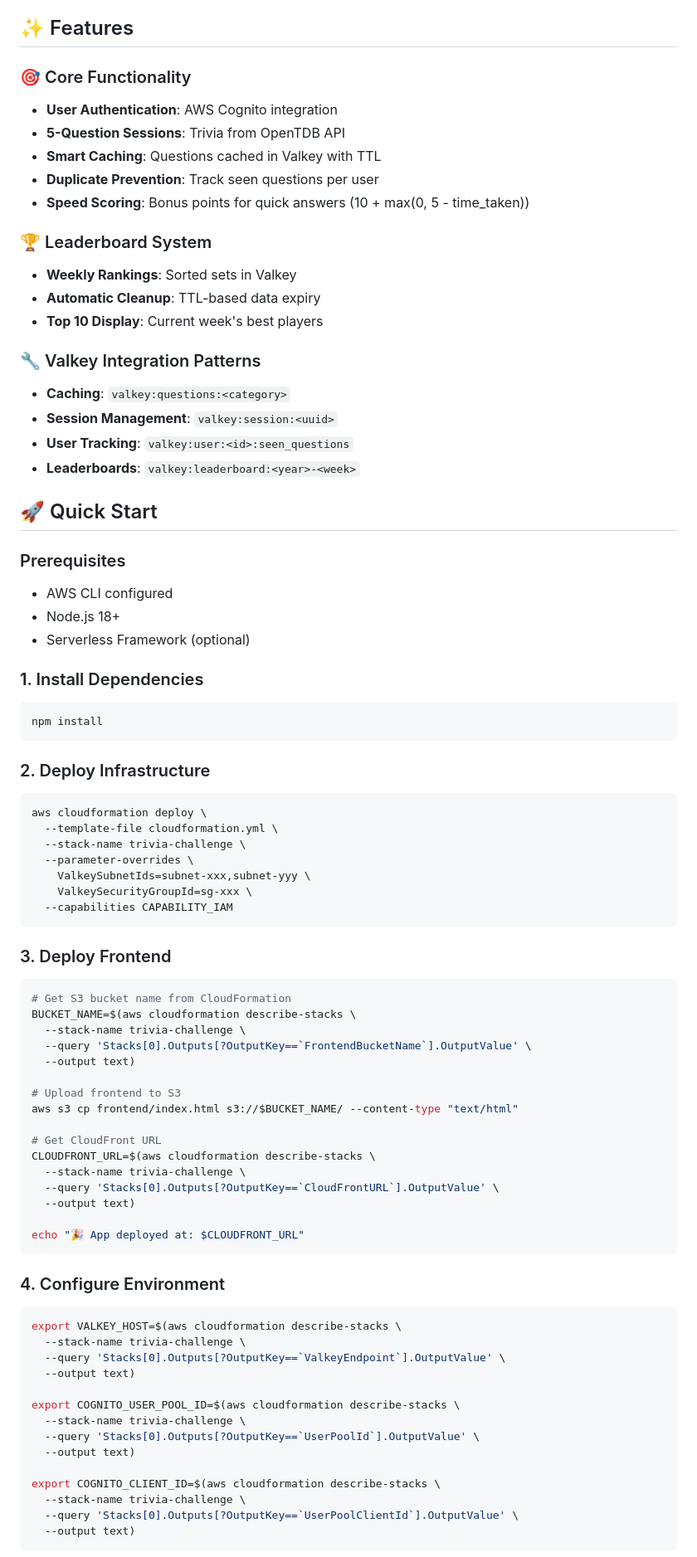
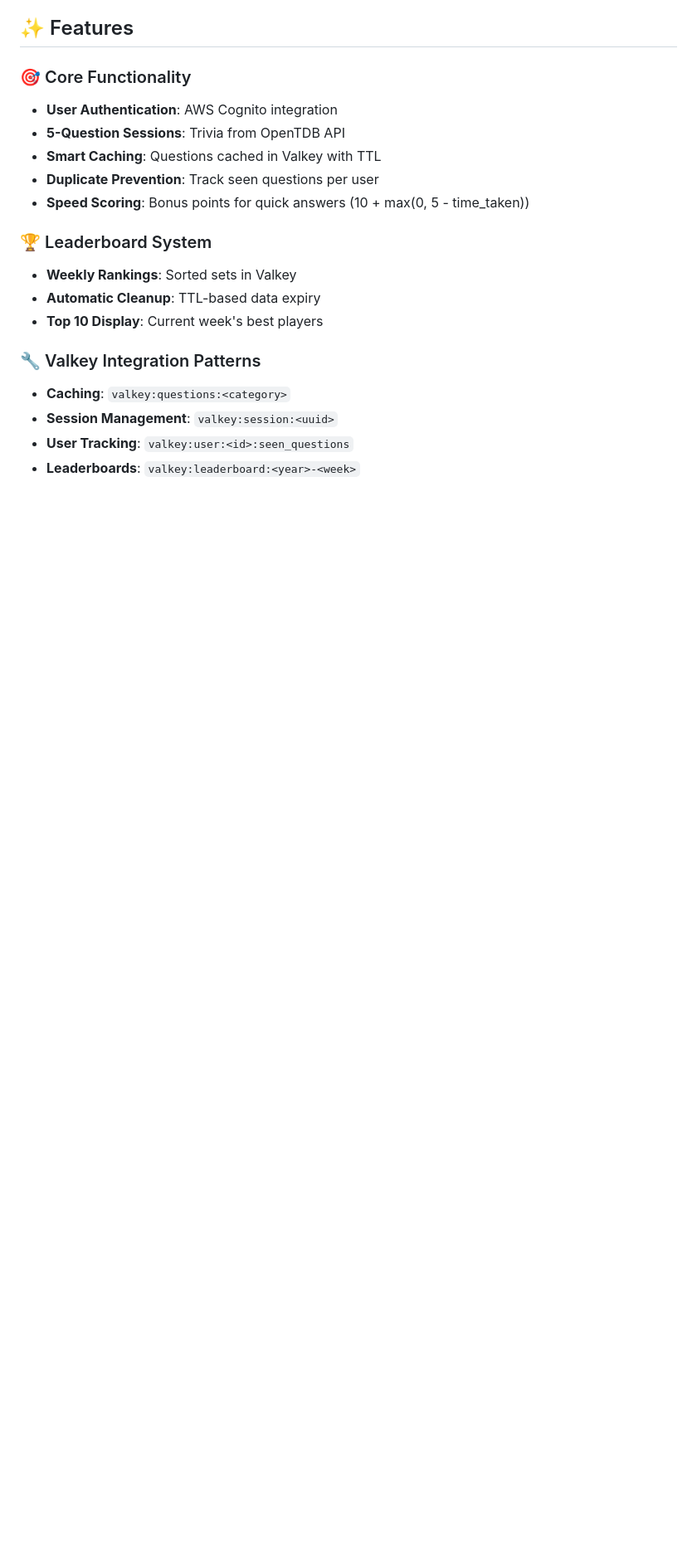
Before and after one commit to DarpaSehgal/trivia-challenge, a Markdown page: README.md, the part around one of its changes. Shown at 83% size. Drawn GitHub-style; blank space fills up the shorter version.

````diff
--- a/README.md
+++ b/README.md
@@ -40,65 +91,3 @@ For detailed data flow description, see [Architecture Documentation](architectur
 - **Session Management**: `valkey:session:<uuid>`
 - **User Tracking**: `valkey:user:<id>:seen_questions`
 - **Leaderboards**: `valkey:leaderboard:<year>-<week>`
-
-## 🚀 Quick Start
-
-### Prerequisites
-- AWS CLI configured
-- Node.js 18+
-- Serverless Framework (optional)
-
-### 1. Install Dependencies
-```bash
-npm install
-```
-
-### 2. Deploy Infrastructure
-```bash
-aws cloudformation deploy \
-  --template-file cloudformation.yml \
-  --stack-name trivia-challenge \
-  --parameter-overrides \
-    ValkeySubnetIds=subnet-xxx,subnet-yyy \
-    ValkeySecurityGroupId=sg-xxx \
-  --capabilities CAPABILITY_IAM
-```
-
-### 3. Deploy Frontend
-```bash
-# Get S3 bucket name from CloudFormation
-BUCKET_NAME=$(aws cloudformation describe-stacks \
-  --stack-name trivia-challenge \
-  --query 'Stacks[0].Outputs[?OutputKey==`FrontendBucketName`].OutputValue' \
-  --output text)
-
-# Upload frontend to S3
-aws s3 cp frontend/index.html s3://$BUCKET_NAME/ --content-type "text/html"
-
-# Get CloudFront URL
-CLOUDFRONT_URL=$(aws cloudformation describe-stacks \
-  --stack-name trivia-challenge \
-  --query 'Stacks[0].Outputs[?OutputKey==`CloudFrontURL`].OutputValue' \
-  --output text)
-
-echo "🎉 App deployed at: $CLOUDFRONT_URL"
-```
-
-### 4. Configure Environment
-```bash
-export VALKEY_HOST=$(aws cloudformation describe-stacks \
-  --stack-name trivia-challenge \
-  --query 'Stacks[0].Outputs[?OutputKey==`ValkeyEndpoint`].OutputValue' \
-  --output text)
-
-export COGNITO_USER_POOL_ID=$(aws cloudformation describe-stacks \
-  --stack-name trivia-challenge \
-  --query 'Stacks[0].Outputs[?OutputKey==`UserPoolId`].OutputValue' \
-  --output text)
-
-export COGNITO_CLIENT_ID=$(aws cloudformation describe-stacks \
-  --stack-name trivia-challenge \
-  --query 'Stacks[0].Outputs[?OutputKey==`UserPoolClientId`].OutputValue' \
-  --output text)
-```
-
````
Also changed, not shown: other parts of README.md (+81 -35 lines), aws_trivia_challenge_architecture copy.png (added), 10 other files.
